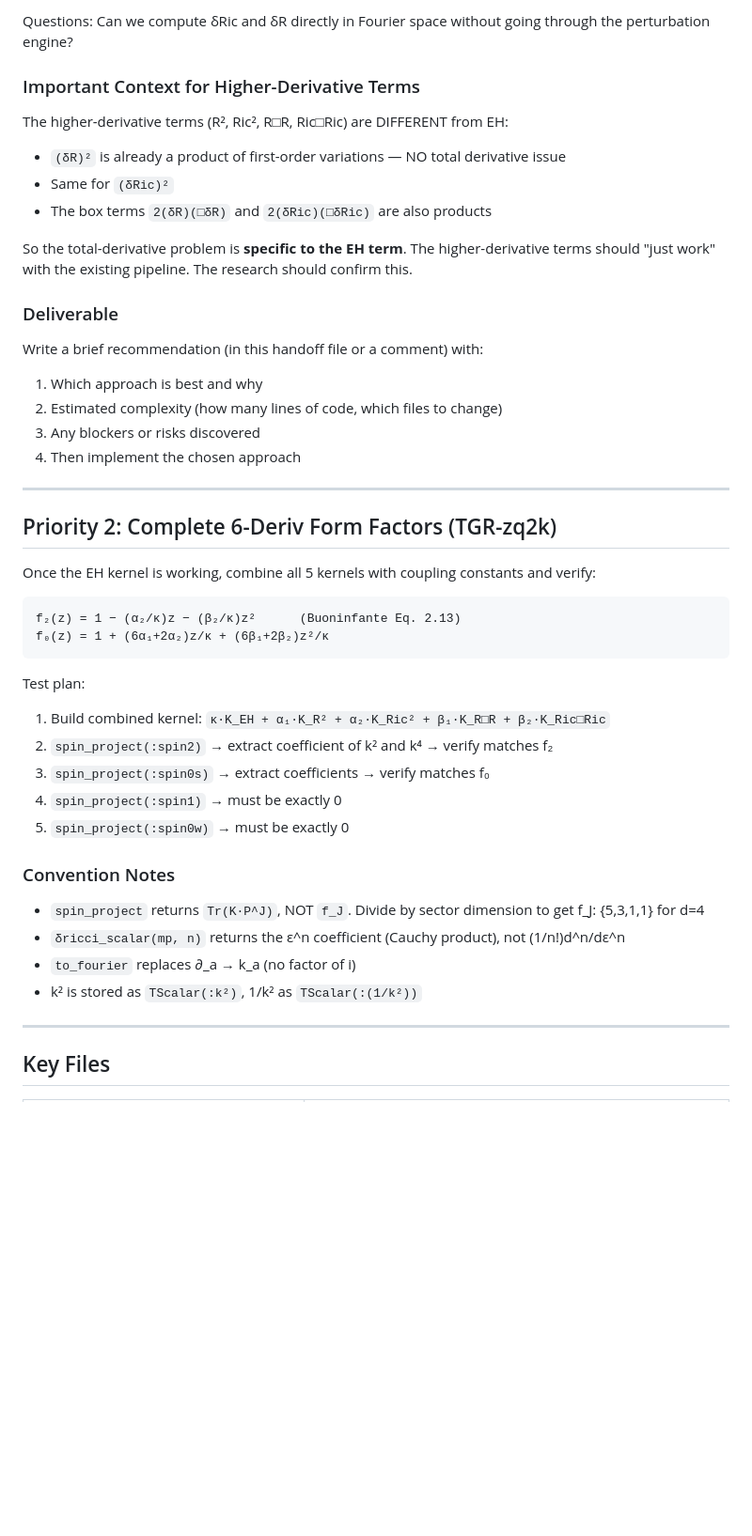
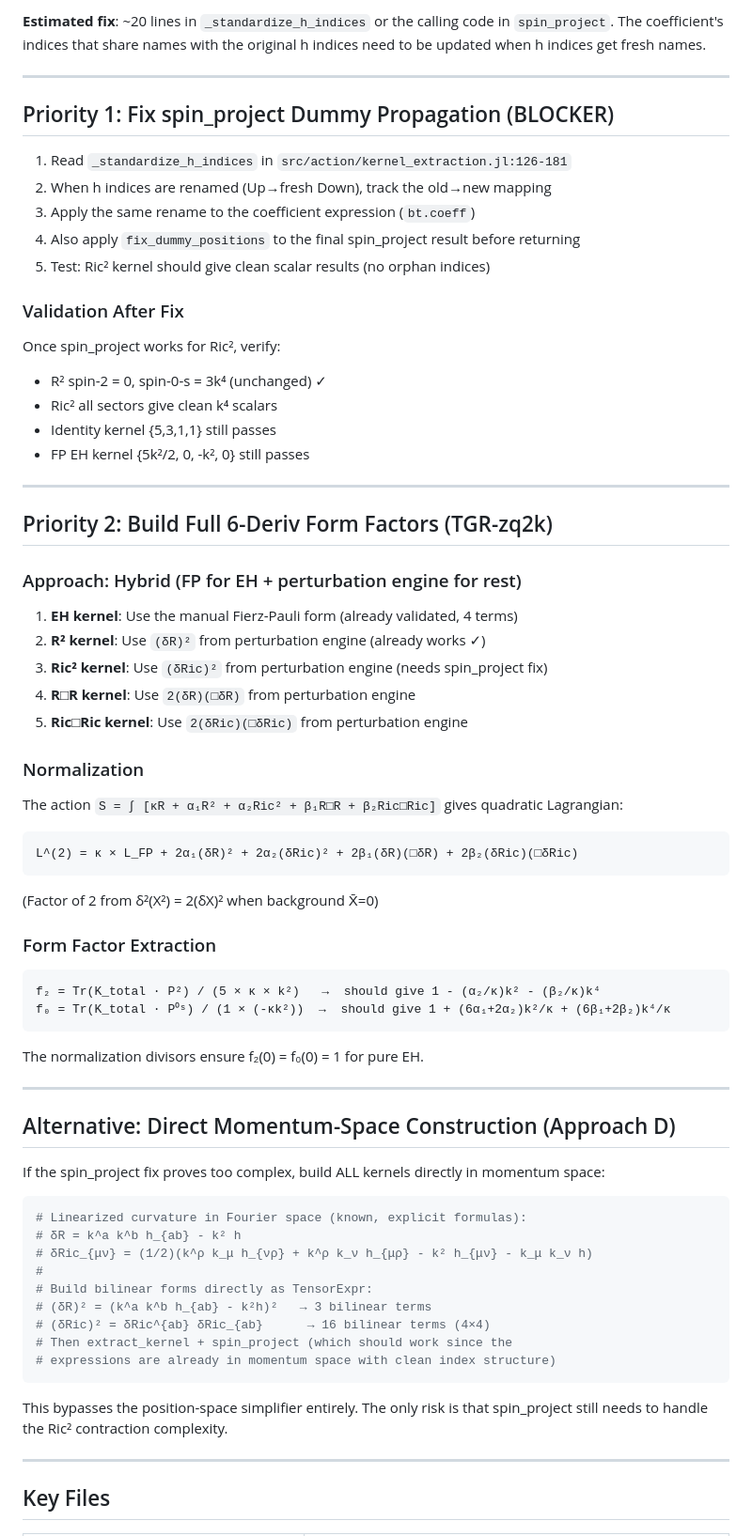
Before and after one commit to tobiasosborne/TensorGR.jl, a Markdown page: HANDOFF-next-session.md, the part around one of its changes. Shown at 94% size. Rendered like a GitHub page; blank space fills up the shorter version.

````diff
--- a/HANDOFF-next-session.md
+++ b/HANDOFF-next-session.md
@@ -101,46 +111,71 @@ Skip the position-space perturbation engine entirely. Build the momentum-space k
-Questions: Can we compute δRic and δR directly in Fourier space without going through the perturbation engine?
-
-### Important Context for Higher-Derivative Terms
-
-The higher-derivative terms (R², Ric², R□R, Ric□Ric) are DIFFERENT from EH:
-- `(δR)²` is already a product of first-order variations — NO total derivative issue
-- Same for `(δRic)²`
-- The box terms `2(δR)(□δR)` and `2(δRic)(□δRic)` are also products
-
-So the total-derivative problem is **specific to the EH term**. The higher-derivative terms should "just work" with the existing pipeline. The research should confirm this.
-
-### Deliverable
-
-Write a brief recommendation (in this handoff file or a comment) with:
-1. Which approach is best and why
-2. Estimated complexity (how many lines of code, which files to change)
-3. Any blockers or risks discovered
-4. Then implement the chosen approach
+**Estimated fix**: ~20 lines in `_standardize_h_indices` or the calling code in `spin_project`. The coefficient's indices that share names with the original h indices need to be updated when h indices get fresh names.
 
 ---
 
-## Priority 2: Complete 6-Deriv Form Factors (TGR-zq2k)
+## Priority 1: Fix spin_project Dummy Propagation (BLOCKER)
 
-Once the EH kernel is working, combine all 5 kernels with coupling constants and verify:
+1. Read `_standardize_h_indices` in `src/action/kernel_extraction.jl:126-181`
+2. When h indices are renamed (Up→fresh Down), track the old→new mapping
+3. Apply the same rename to the coefficient expression (`bt.coeff`)
+4. Also apply `fix_dummy_positions` to the final spin_project result before returning
+5. Test: Ric² kernel should give clean scalar results (no orphan indices)
+
+### Validation After Fix
+
+Once spin_project works for Ric², verify:
+- R² spin-2 = 0, spin-0-s = 3k⁴ (unchanged) ✓
+- Ric² all sectors give clean k⁴ scalars
+- Identity kernel {5,3,1,1} still passes
+- FP EH kernel {5k²/2, 0, -k², 0} still passes
+
+---
+
+## Priority 2: Build Full 6-Deriv Form Factors (TGR-zq2k)
+
+### Approach: Hybrid (FP for EH + perturbation engine for rest)
+
+1. **EH kernel**: Use the manual Fierz-Pauli form (already validated, 4 terms)
+2. **R² kernel**: Use `(δR)²` from perturbation engine (already works ✓)
+3. **Ric² kernel**: Use `(δRic)²` from perturbation engine (needs spin_project fix)
+4. **R□R kernel**: Use `2(δR)(□δR)` from perturbation engine
+5. **Ric□Ric kernel**: Use `2(δRic)(□δRic)` from perturbation engine
+
+### Normalization
+
+The action `S = ∫ [κR + α₁R² + α₂Ric² + β₁R□R + β₂Ric□Ric]` gives quadratic Lagrangian:
+```
+L^(2) = κ × L_FP + 2α₁(δR)² + 2α₂(δRic)² + 2β₁(δR)(□δR) + 2β₂(δRic)(□δRic)
+```
+(Factor of 2 from δ²(X²) = 2(δX)² when background X̄=0)
+
+### Form Factor Extraction
 
 ```
-f₂(z) = 1 − (α₂/κ)z − (β₂/κ)z²      (Buoninfante Eq. 2.13)
-f₀(z) = 1 + (6α₁+2α₂)z/κ + (6β₁+2β₂)z²/κ
+f₂ = Tr(K_total · P²) / (5 × κ × k²)   →  should give 1 - (α₂/κ)k² - (β₂/κ)k⁴
+f₀ = Tr(K_total · P⁰ˢ) / (1 × (-κk²))  →  should give 1 + (6α₁+2α₂)k²/κ + (6β₁+2β₂)k⁴/κ
 ```
 
-Test plan:
-1. Build combined kernel: `κ·K_EH + α₁·K_R² + α₂·K_Ric² + β₁·K_R□R + β₂·K_Ric□Ric`
-2. `spin_project(:spin2)` → extract coefficient of k² and k⁴ → verify matches f₂
-3. `spin_project(:spin0s)` → extract coefficients → verify matches f₀
-4. `spin_project(:spin1)` → must be exactly 0
-5. `spin_project(:spin0w)` → must be exactly 0
+The normalization divisors ensure f₂(0) = f₀(0) = 1 for pure EH.
 
-### Convention Notes
+---
 
-- `spin_project` returns `Tr(K·P^J)`, NOT `f_J`. Divide by sector dimension to get f_J: {5,3,1,1} for d=4
-- `δricci_scalar(mp, n)` returns the ε^n coefficient (Cauchy product), not (1/n!)d^n/dε^n
-- `to_fourier` replaces ∂_a → k_a (no factor of i)
-- k² is stored as `TScalar(:k²)`, 1/k² as `TScalar(:(1/k²))`
+## Alternative: Direct Momentum-Space Construction (Approach D)
+
+If the spin_project fix proves too complex, build ALL kernels directly in momentum space:
+
+```julia
+# Linearized curvature in Fourier space (known, explicit formulas):
+# δR = k^a k^b h_{ab} - k² h
+# δRic_{μν} = (1/2)(k^ρ k_μ h_{νρ} + k^ρ k_ν h_{μρ} - k² h_{μν} - k_μ k_ν h)
+#
+# Build bilinear forms directly as TensorExpr:
+# (δR)² = (k^a k^b h_{ab} - k²h)²   → 3 bilinear terms
+# (δRic)² = δRic^{ab} δRic_{ab}      → 16 bilinear terms (4×4)
+# Then extract_kernel + spin_project (which should work since the
+# expressions are already in momentum space with clean index structure)
+```
+
+This bypasses the position-space simplifier entirely. The only risk is that spin_project still needs to handle the Ric² contraction complexity.
 
 ---
 
````
Also changed, not shown: other parts of HANDOFF-next-session.md (+93 -76 lines).
